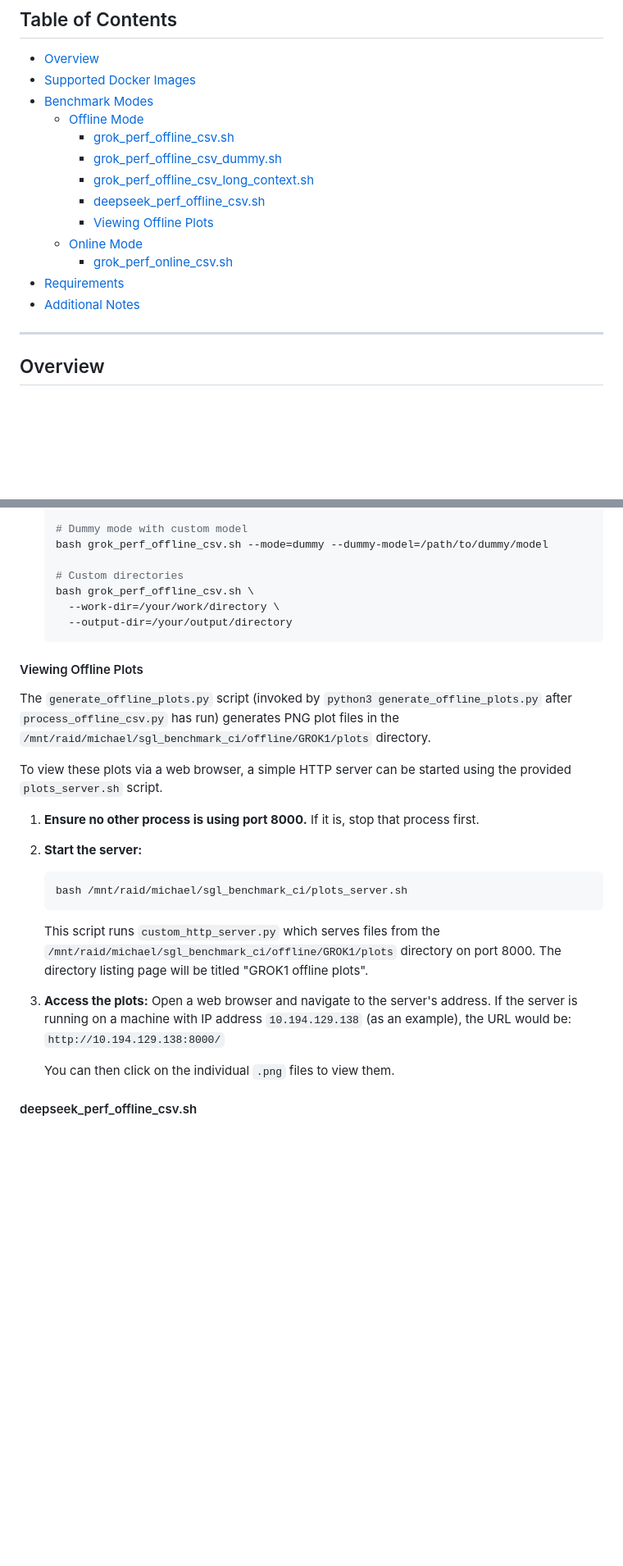
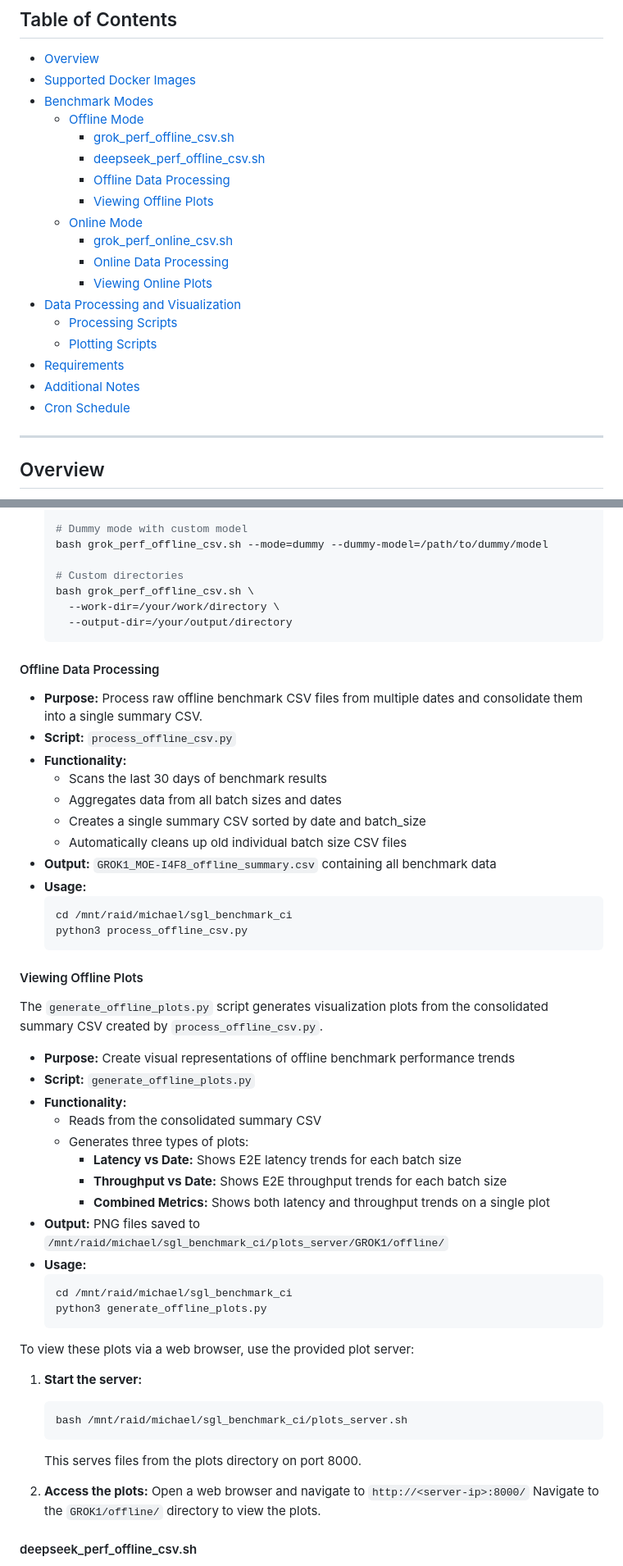
Before and after one commit to michael-amd/sglang-ci, a Markdown page: README.md, 2 parts joined by grey strips. Shown: that part at 82% size. Rendered like a GitHub page; blank space fills up the shorter version.

````diff
--- a/README.md
+++ b/README.md
@@ -13,14 +13,19 @@ The scripts have been updated to support command-line parameters, eliminating th
 - [Benchmark Modes](#benchmark-modes)
   - [Offline Mode](#offline-mode)
     - [grok_perf_offline_csv.sh](#grok_perf_offline_csvsh)
-    - [grok_perf_offline_csv_dummy.sh](#grok_perf_offline_csv_dummysh)
-    - [grok_perf_offline_csv_long_context.sh](#grok_perf_offline_csv_long_contextsh)
     - [deepseek_perf_offline_csv.sh](#deepseek_perf_offline_csvsh)
+    - [Offline Data Processing](#offline-data-processing)
     - [Viewing Offline Plots](#viewing-offline-plots)
   - [Online Mode](#online-mode)
     - [grok_perf_online_csv.sh](#grok_perf_online_csvsh)
+    - [Online Data Processing](#online-data-processing)
+    - [Viewing Online Plots](#viewing-online-plots)
+- [Data Processing and Visualization](#data-processing-and-visualization)
+  - [Processing Scripts](#processing-scripts)
+  - [Plotting Scripts](#plotting-scripts)
 - [Requirements](#requirements)
 - [Additional Notes](#additional-notes)
+- [Cron Schedule](#cron-schedule)
 
 ---
 
@@ -149,24 +154,51 @@ Offline mode benchmarks are executed without real-time interaction, measuring mo
     --output-dir=/your/output/directory
   ```
 
+#### Offline Data Processing
+- **Purpose:** Process raw offline benchmark CSV files from multiple dates and consolidate them into a single summary CSV.
+- **Script:** `process_offline_csv.py`
+- **Functionality:**
+  - Scans the last 30 days of benchmark results
+  - Aggregates data from all batch sizes and dates
+  - Creates a single summary CSV sorted by date and batch_size
+  - Automatically cleans up old individual batch size CSV files
+- **Output:** `GROK1_MOE-I4F8_offline_summary.csv` containing all benchmark data
+- **Usage:**
+  ```bash
+  cd /mnt/raid/michael/sgl_benchmark_ci
+  python3 process_offline_csv.py
+  ```
+
 #### Viewing Offline Plots
 
-The `generate_offline_plots.py` script (invoked by `python3 generate_offline_plots.py` after `process_offline_csv.py` has run) generates PNG plot files in the `/mnt/raid/michael/sgl_benchmark_ci/offline/GROK1/plots` directory.
+The `generate_offline_plots.py` script generates visualization plots from the consolidated summary CSV created by `process_offline_csv.py`.
 
-To view these plots via a web browser, a simple HTTP server can be started using the provided `plots_server.sh` script.
+- **Purpose:** Create visual representations of offline benchmark performance trends
+- **Script:** `generate_offline_plots.py`
+- **Functionality:**
+  - Reads from the consolidated summary CSV
+  - Generates three types of plots:
+    - **Latency vs Date:** Shows E2E latency trends for each batch size
+    - **Throughput vs Date:** Shows E2E throughput trends for each batch size
+    - **Combined Metrics:** Shows both latency and throughput trends on a single plot
+- **Output:** PNG files saved to `/mnt/raid/michael/sgl_benchmark_ci/plots_server/GROK1/offline/`
+- **Usage:**
+  ```bash
+  cd /mnt/raid/michael/sgl_benchmark_ci
+  python3 generate_offline_plots.py
+  ```
 
-1.  **Ensure no other process is using port 8000.** If it is, stop that process first.
-2.  **Start the server:**
-    ```bash
-    bash /mnt/raid/michael/sgl_benchmark_ci/plots_server.sh
-    ```
-    This script runs `custom_http_server.py` which serves files from the `/mnt/raid/michael/sgl_benchmark_ci/offline/GROK1/plots` directory on port 8000. The directory listing page will be titled "GROK1 offline plots".
+To view these plots via a web browser, use the provided plot server:
 
-3.  **Access the plots:**
-    Open a web browser and navigate to the server's address. If the server is running on a machine with IP address `10.194.129.138` (as an example), the URL would be:
-    `http://10.194.129.138:8000/`
+1. **Start the server:**
+   ```bash
+   bash /mnt/raid/michael/sgl_benchmark_ci/plots_server.sh
+   ```
+   This serves files from the plots directory on port 8000.
 
-    You can then click on the individual `.png` files to view them.
+2. **Access the plots:**
+   Open a web browser and navigate to `http://<server-ip>:8000/`
+   Navigate to the `GROK1/offline/` directory to view the plots.
 
 #### deepseek_perf_offline_csv.sh
 - **Purpose:** Benchmarks the DeepSeek V3 model with FP8 quantization.
````
Also changed, not shown: other parts of README.md (+107 -0 lines).
